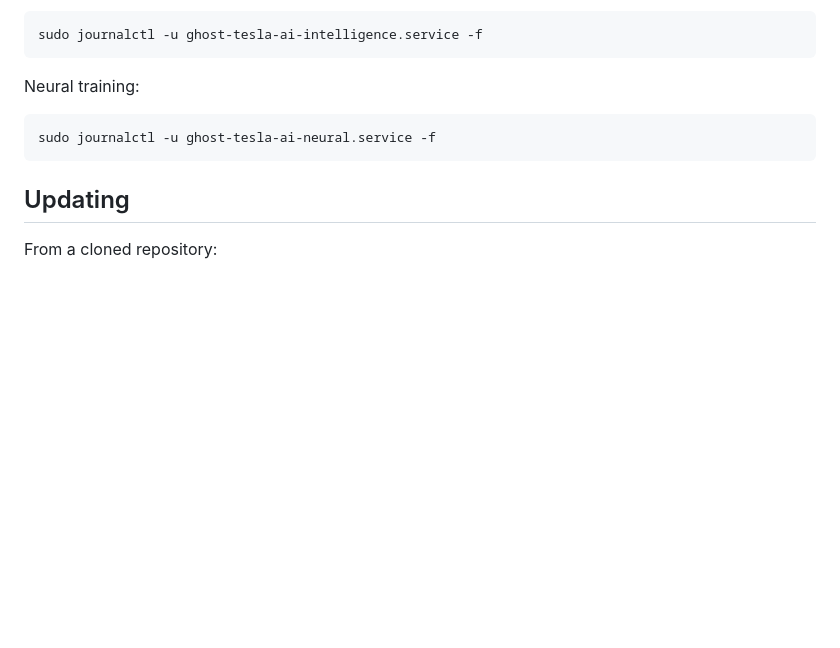
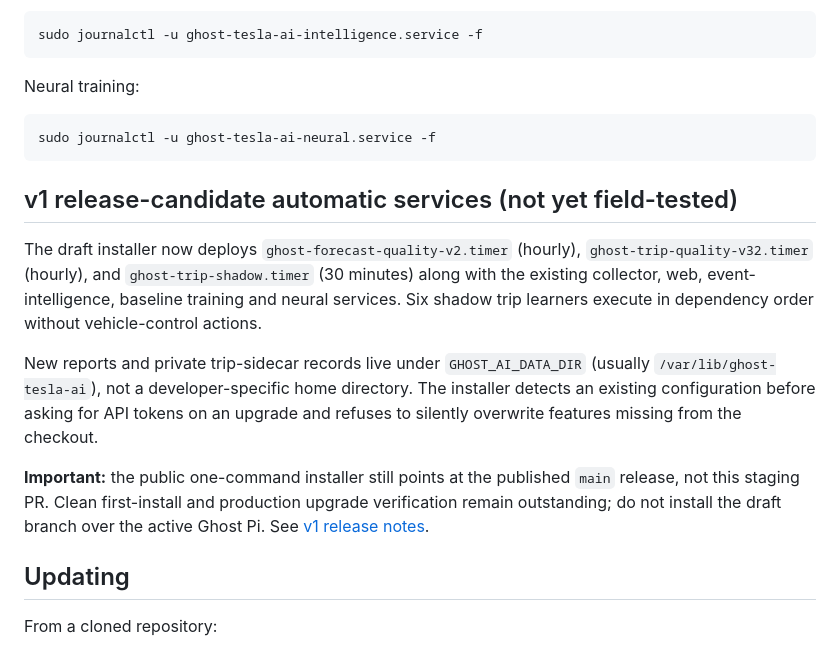
Before and after one commit to prokyle123/tesla-intelligence-core, a Markdown page: docs/INSTALL.md, the part around the change. Drawn GitHub-style; blank space fills up the shorter version.

Commit message:
docs(v1): explain automatic setup, all-trip accuracy, and field-validation limits

````diff
--- a/docs/INSTALL.md
+++ b/docs/INSTALL.md
@@ -211,6 +211,14 @@ Neural training:
 sudo journalctl -u ghost-tesla-ai-neural.service -f
 ```
 
+## v1 release-candidate automatic services (not yet field-tested)
+
+The draft installer now deploys `ghost-forecast-quality-v2.timer` (hourly), `ghost-trip-quality-v32.timer` (hourly), and `ghost-trip-shadow.timer` (30 minutes) along with the existing collector, web, event-intelligence, baseline training and neural services. Six shadow trip learners execute in dependency order without vehicle-control actions.
+
+New reports and private trip-sidecar records live under `GHOST_AI_DATA_DIR` (usually `/var/lib/ghost-tesla-ai`), not a developer-specific home directory. The installer detects an existing configuration before asking for API tokens on an upgrade and refuses to silently overwrite features missing from the checkout.
+
+**Important:** the public one-command installer still points at the published `main` release, not this staging PR. Clean first-install and production upgrade verification remain outstanding; do not install the draft branch over the active Ghost Pi. See [v1 release notes](V1_RELEASE_NOTES_DRAFT.md).
+
 ## Updating
 
 From a cloned repository:
````
